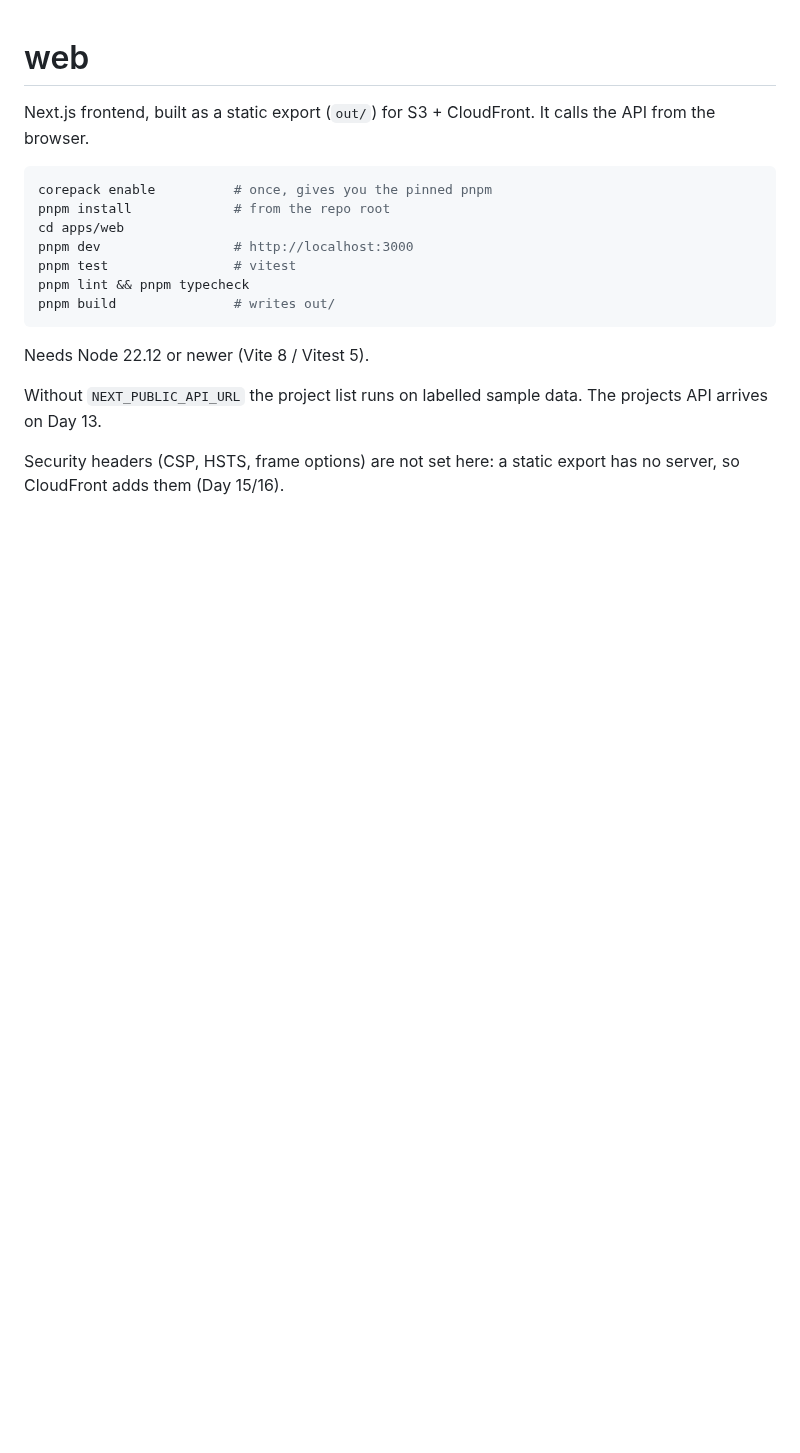
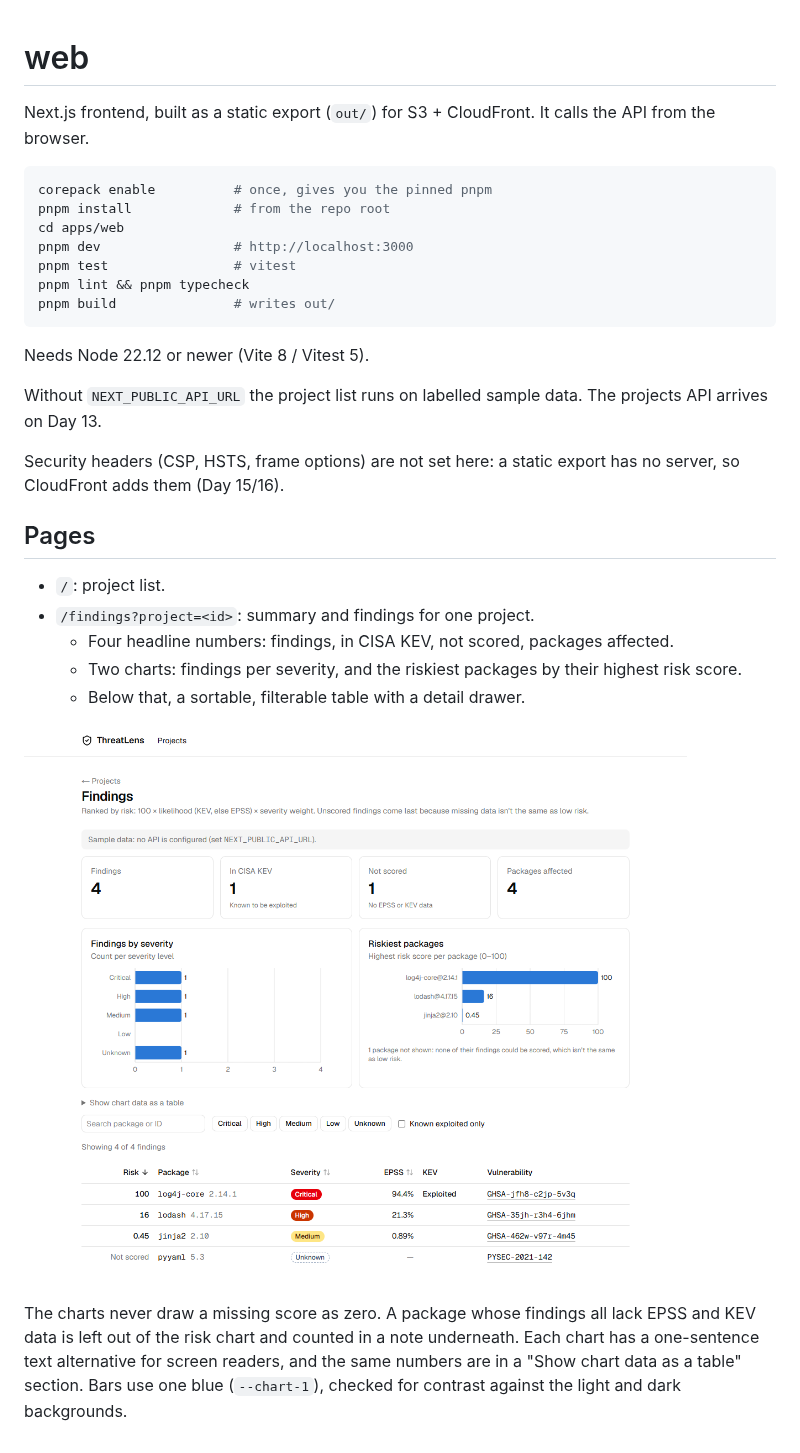
Before and after one commit to AnoushahWasif/threatlens, a Markdown page: apps/web/README.md, the part around the change. GitHub-like rendering; pictures changed too: docs/screenshots/findings.png (added); blank space fills up the shorter version.

```diff
--- a/apps/web/README.md
+++ b/apps/web/README.md
@@ -17,3 +17,15 @@ Needs Node 22.12 or newer (Vite 8 / Vitest 5).
 Without `NEXT_PUBLIC_API_URL` the project list runs on labelled sample data. The projects API arrives on Day 13.
 
 Security headers (CSP, HSTS, frame options) are not set here: a static export has no server, so CloudFront adds them (Day 15/16).
+
+## Pages
+
+- `/`: project list.
+- `/findings?project=<id>`: summary and findings for one project.
+  - Four headline numbers: findings, in CISA KEV, not scored, packages affected.
+  - Two charts: findings per severity, and the riskiest packages by their highest risk score.
+  - Below that, a sortable, filterable table with a detail drawer.
+
+![Findings page with sample data](../../docs/screenshots/findings.png)
+
+The charts never draw a missing score as zero. A package whose findings all lack EPSS and KEV data is left out of the risk chart and counted in a note underneath. Each chart has a one-sentence text alternative for screen readers, and the same numbers are in a "Show chart data as a table" section. Bars use one blue (`--chart-1`), checked for contrast against the light and dark backgrounds.
```
Also changed, not shown: 8 other files.
